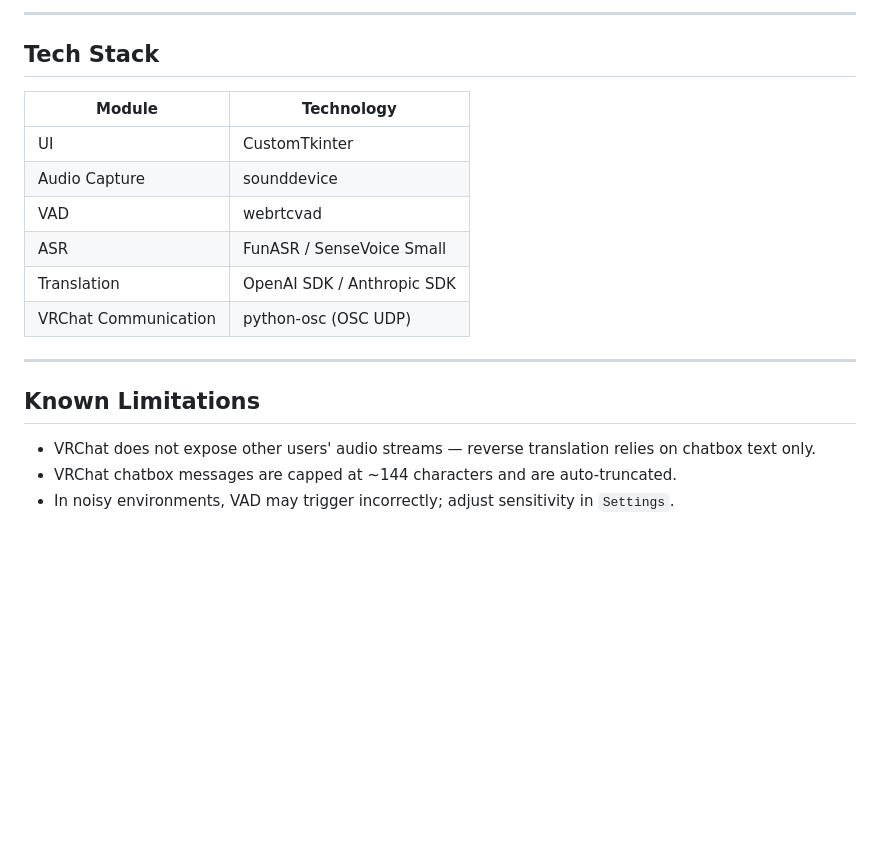
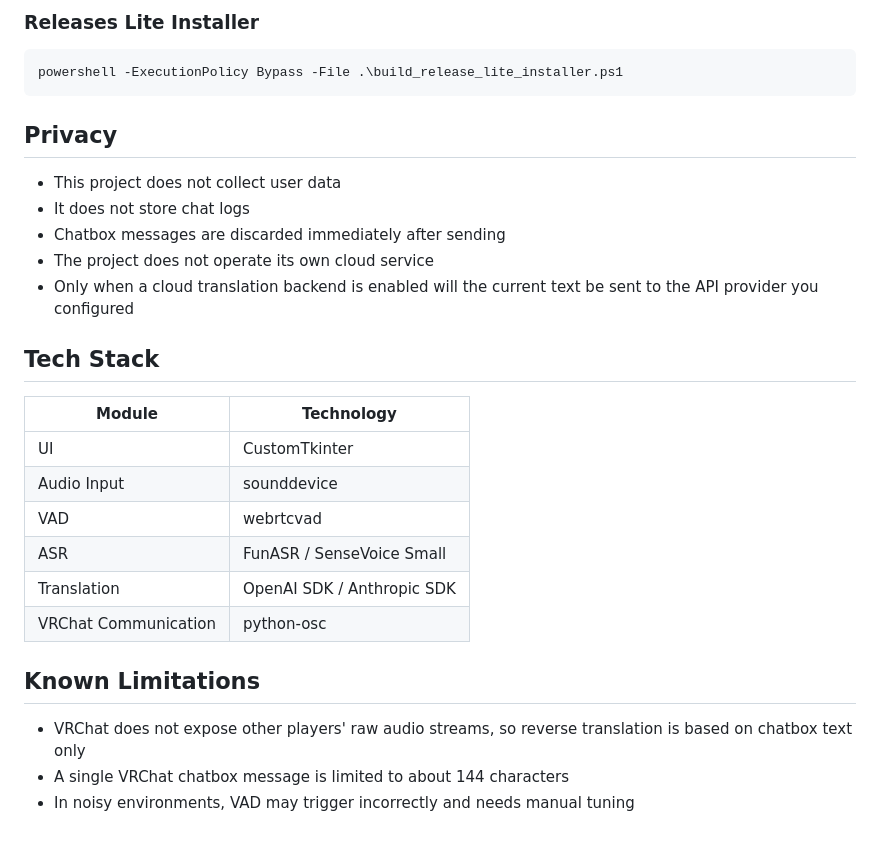
Before and after one commit to CokoIya/MioVRC_Translator, a Markdown page: docs/README.en.md, the part around one of its changes. Rendered like a GitHub page; blank space fills up the shorter version.

````diff
--- a/docs/README.en.md
+++ b/docs/README.en.md
@@ -63,21 +81,31 @@ Or download the Windows EXE from [Releases](https://github.com/CokoIya/MioVRC_Tr
 
----
+### Releases Lite Installer
+
+```powershell
+powershell -ExecutionPolicy Bypass -File .\build_release_lite_installer.ps1
+```
+
+## Privacy
+
+- This project does not collect user data
+- It does not store chat logs
+- Chatbox messages are discarded immediately after sending
+- The project does not operate its own cloud service
+- Only when a cloud translation backend is enabled will the current text be sent to the API provider you configured
 
 ## Tech Stack
 
 | Module | Technology |
 | --- | --- |
 | UI | CustomTkinter |
-| Audio Capture | sounddevice |
+| Audio Input | sounddevice |
 | VAD | webrtcvad |
 | ASR | FunASR / SenseVoice Small |
 | Translation | OpenAI SDK / Anthropic SDK |
-| VRChat Communication | python-osc (OSC UDP) |
-
----
+| VRChat Communication | python-osc |
 
 ## Known Limitations
 
-- VRChat does not expose other users' audio streams — reverse translation relies on chatbox text only.
-- VRChat chatbox messages are capped at ~144 characters and are auto-truncated.
-- In noisy environments, VAD may trigger incorrectly; adjust sensitivity in `Settings`.
+- VRChat does not expose other players' raw audio streams, so reverse translation is based on chatbox text only
+- A single VRChat chatbox message is limited to about 144 characters
+- In noisy environments, VAD may trigger incorrectly and needs manual tuning
````
Also changed, not shown: other parts of docs/README.en.md (+51 -33 lines), docs/README.ja.md (+68 -40 lines).
